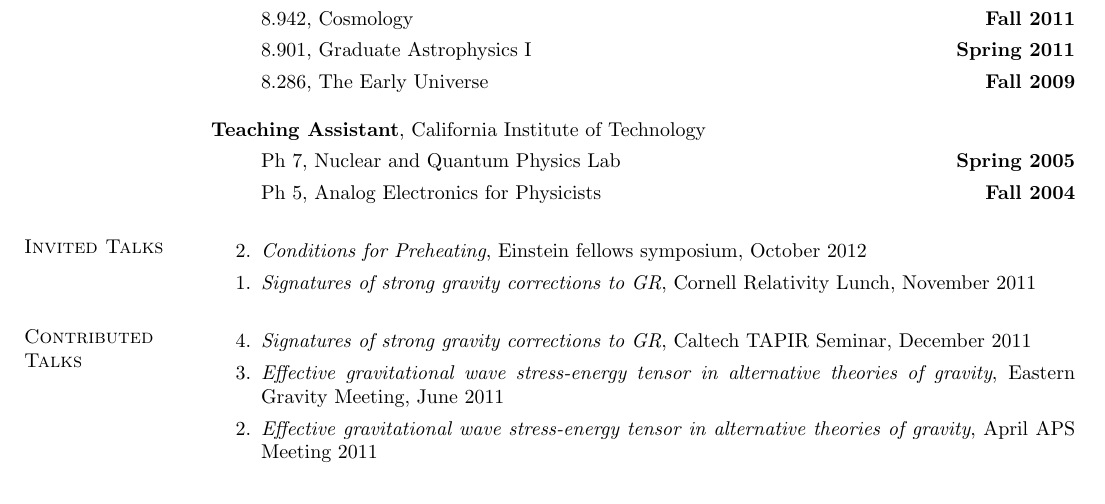
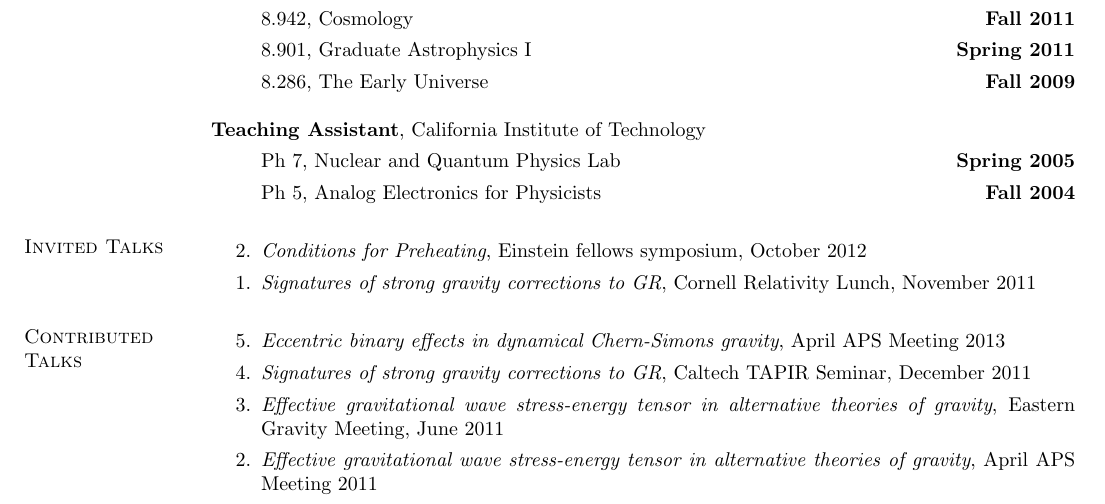
Before and after one commit to duetosymmetry/cv, a LaTeX CV (LeoCSteinCV.tex, which reads TalksContent.tex): part of page 1 of 2, cut so that both start at the same text. Compiled offline with pdfLaTeX.

Commit message:
Added April APS 2013 talk

```diff
--- a/TalksContent.tex
+++ b/TalksContent.tex
@@ -8,6 +8,8 @@
 
 \section{\sc Contributed Talks}
 \begin{enumerate}
+\item[{5.}] {\it Eccentric binary effects in dynamical Chern-Simons gravity},
+  April APS Meeting 2013
 \item[{4.}] {\it Signatures of strong gravity corrections to GR},
   Caltech TAPIR Seminar, December 2011
 \item[{3.}] {\it Effective gravitational wave stress-energy tensor in
```
